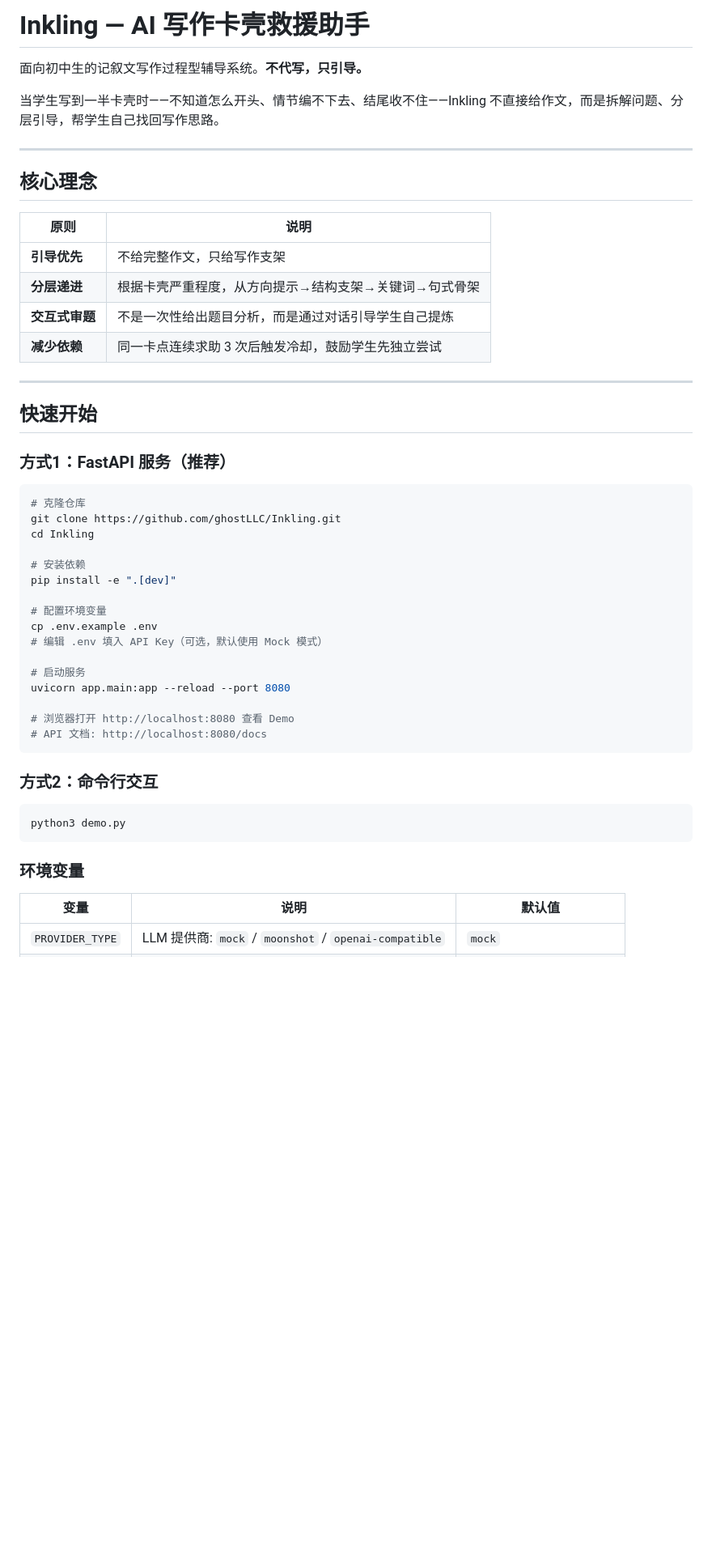
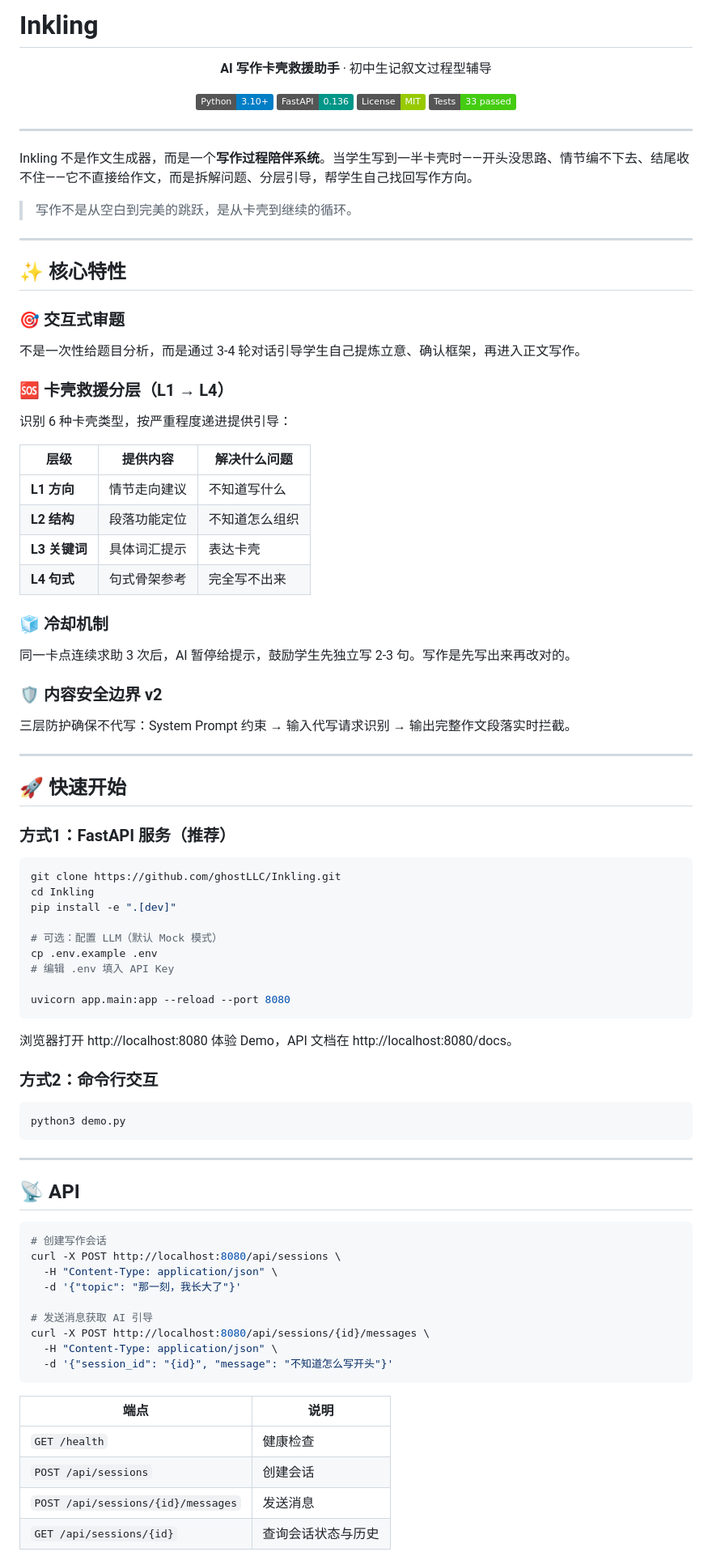
Before and after one commit to ghostLLC/Inkling, a Markdown page: README.md, the part around one of its changes. Shown at 81% size. GitHub-like rendering; badges without logos; blank space fills up the shorter version.

````diff
--- a/README.md
+++ b/README.md
@@ -1,44 +1,64 @@
-# Inkling — AI 写作卡壳救援助手
+# Inkling
 
-面向初中生的记叙文写作过程型辅导系统。**不代写，只引导。**
+<div align="center">
 
-当学生写到一半卡壳时——不知道怎么开头、情节编不下去、结尾收不住——Inkling 不直接给作文，而是拆解问题、分层引导，帮学生自己找回写作思路。
+**AI 写作卡壳救援助手** · 初中生记叙文过程型辅导
+
+[![Python](https://img.shields.io/badge/Python-3.10%2B-blue)](https://python.org)
+[![FastAPI](https://img.shields.io/badge/FastAPI-0.136-009688)](https://fastapi.tiangolo.com)
+[![License](https://img.shields.io/badge/License-MIT-green)](LICENSE)
+[![Tests](https://img.shields.io/badge/Tests-33%20passed-brightgreen)]()
+
+</div>
 
 ---
 
-## 核心理念
+Inkling 不是作文生成器，而是一个**写作过程陪伴系统**。当学生写到一半卡壳时——开头没思路、情节编不下去、结尾收不住——它不直接给作文，而是拆解问题、分层引导，帮学生自己找回写作方向。
 
-| 原则 | 说明 |
-|------|------|
-| **引导优先** | 不给完整作文，只给写作支架 |
-| **分层递进** | 根据卡壳严重程度，从方向提示→结构支架→关键词→句式骨架 |
-| **交互式审题** | 不是一次性给出题目分析，而是通过对话引导学生自己提炼 |
-| **减少依赖** | 同一卡点连续求助 3 次后触发冷却，鼓励学生先独立尝试 |
+> 写作不是从空白到完美的跳跃，是从卡壳到继续的循环。
 
 ---
 
-## 快速开始
+## ✨ 核心特性
+
+### 🎯 交互式审题
+不是一次性给题目分析，而是通过 3-4 轮对话引导学生自己提炼立意、确认框架，再进入正文写作。
+
+### 🆘 卡壳救援分层（L1 → L4）
+识别 6 种卡壳类型，按严重程度递进提供引导：
+
+| 层级 | 提供内容 | 解决什么问题 |
+|------|----------|--------------|
+| **L1 方向** | 情节走向建议 | 不知道写什么 |
+| **L2 结构** | 段落功能定位 | 不知道怎么组织 |
+| **L3 关键词** | 具体词汇提示 | 表达卡壳 |
+| **L4 句式** | 句式骨架参考 | 完全写不出来 |
+
+### 🧊 冷却机制
+同一卡点连续求助 3 次后，AI 暂停给提示，鼓励学生先独立写 2-3 句。写作是先写出来再改对的。
+
+### 🛡️ 内容安全边界 v2
+三层防护确保不代写：System Prompt 约束 → 输入代写请求识别 → 输出完整作文段落实时拦截。
+
+---
+
+## 🚀 快速开始
 
 ### 方式1：FastAPI 服务（推荐）
 
 ```bash
-# 克隆仓库
 git clone https://github.com/ghostLLC/Inkling.git
 cd Inkling
-
-# 安装依赖
 pip install -e ".[dev]"
 
-# 配置环境变量
+# 可选：配置 LLM（默认 Mock 模式）
 cp .env.example .env
-# 编辑 .env 填入 API Key（可选，默认使用 Mock 模式）
+# 编辑 .env 填入 API Key
 
-# 启动服务
 uvicorn app.main:app --reload --port 8080
+```
 
-# 浏览器打开 http://localhost:8080 查看 Demo
-# API 文档: http://localhost:8080/docs
-```
+浏览器打开 http://localhost:8080 体验 Demo，API 文档在 http://localhost:8080/docs。
 
 ### 方式2：命令行交互
 
@@ -46,8 +66,26 @@ uvicorn app.main:app --reload --port 8080
 python3 demo.py
 ```
 
-### 环境变量
+---
 
-| 变量 | 说明 | 默认值 |
-|------|------|--------|
-| `PROVIDER_TYPE` | LLM 提供商: `mock` / `moonshot` / `openai-compatible` | `mock` |
+## 📡 API
+
+```bash
+# 创建写作会话
+curl -X POST http://localhost:8080/api/sessions \
+  -H "Content-Type: application/json" \
+  -d '{"topic": "那一刻，我长大了"}'
+
+# 发送消息获取 AI 引导
+curl -X POST http://localhost:8080/api/sessions/{id}/messages \
+  -H "Content-Type: application/json" \
+  -d '{"session_id": "{id}", "message": "不知道怎么写开头"}'
+```
+
+| 端点 | 说明 |
+|------|------|
+| `GET /health` | 健康检查 |
+| `POST /api/sessions` | 创建会话 |
+| `POST /api/sessions/{id}/messages` | 发送消息 |
+| `GET /api/sessions/{id}` | 查询会话状态与历史 |
+
````
Also changed, not shown: other parts of README.md (+91 -192 lines).
